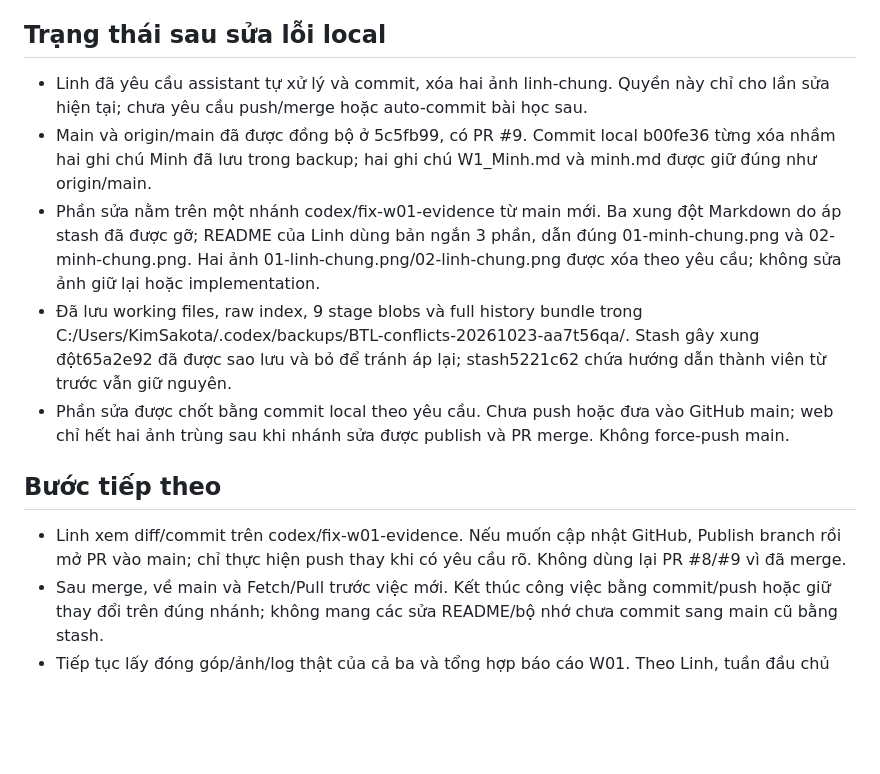
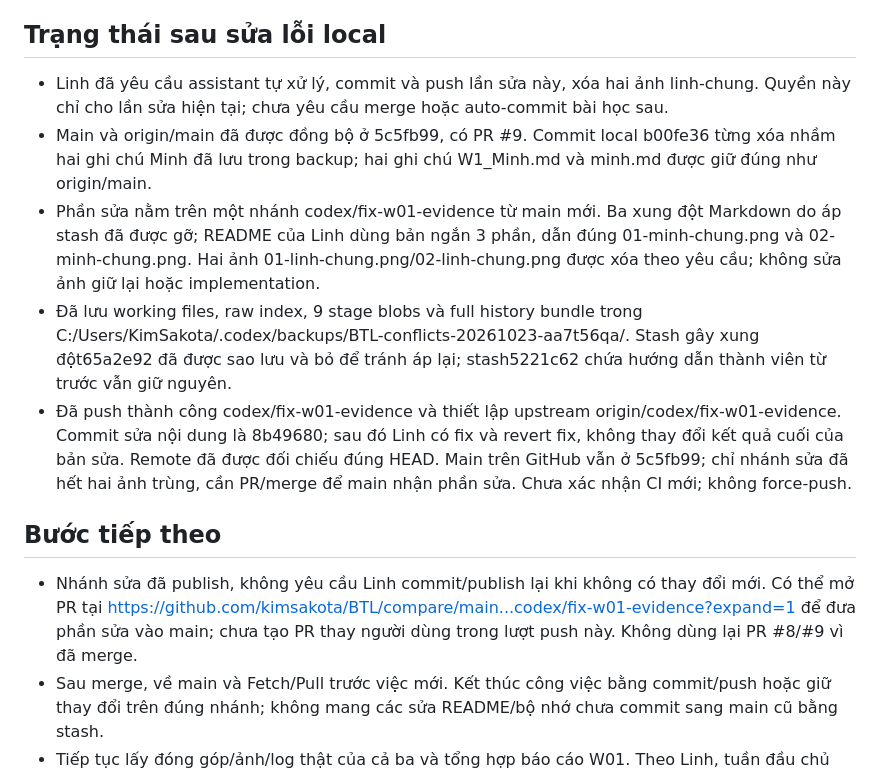
Before and after one commit to kimsakota/BTL, a Markdown page: agent/RECOVERY_NOTES.md, the part around the change. GitHub-like rendering; blank space fills up the shorter version.

```diff
--- a/agent/RECOVERY_NOTES.md
+++ b/agent/RECOVERY_NOTES.md
@@ -4,15 +4,15 @@ Cập nhật: 23/10/2026. Nguồn chuẩn hiện tại: CURRENT_STATE.md và LOG
 
 ## Trạng thái sau sửa lỗi local
 
-- Linh đã yêu cầu assistant tự xử lý và commit, xóa hai ảnh linh-chung. Quyền này chỉ cho lần sửa hiện tại; chưa yêu cầu push/merge hoặc auto-commit bài học sau.
+- Linh đã yêu cầu assistant tự xử lý, commit và push lần sửa này, xóa hai ảnh linh-chung. Quyền này chỉ cho lần sửa hiện tại; chưa yêu cầu merge hoặc auto-commit bài học sau.
 - Main và origin/main đã được đồng bộ ở 5c5fb99, có PR #9. Commit local b00fe36 từng xóa nhầm hai ghi chú Minh đã lưu trong backup; hai ghi chú W1_Minh.md và minh.md được giữ đúng như origin/main.
 - Phần sửa nằm trên một nhánh codex/fix-w01-evidence từ main mới. Ba xung đột Markdown do áp stash đã được gỡ; README của Linh dùng bản ngắn 3 phần, dẫn đúng 01-minh-chung.png và 02-minh-chung.png. Hai ảnh 01-linh-chung.png/02-linh-chung.png được xóa theo yêu cầu; không sửa ảnh giữ lại hoặc implementation.
 - Đã lưu working files, raw index, 9 stage blobs và full history bundle trong C:/Users/KimSakota/.codex/backups/BTL-conflicts-20261023-aa7t56qa/. Stash gây xung đột65a2e92 đã được sao lưu và bỏ để tránh áp lại; stash5221c62 chứa hướng dẫn thành viên từ trước vẫn giữ nguyên.
-- Phần sửa được chốt bằng commit local theo yêu cầu. Chưa push hoặc đưa vào GitHub main; web chỉ hết hai ảnh trùng sau khi nhánh sửa được publish và PR merge. Không force-push main.
+- Đã push thành công codex/fix-w01-evidence và thiết lập upstream origin/codex/fix-w01-evidence. Commit sửa nội dung là 8b49680; sau đó Linh có fix và revert fix, không thay đổi kết quả cuối của bản sửa. Remote đã được đối chiếu đúng HEAD. Main trên GitHub vẫn ở 5c5fb99; chỉ nhánh sửa đã hết hai ảnh trùng, cần PR/merge để main nhận phần sửa. Chưa xác nhận CI mới; không force-push.
 
 ## Bước tiếp theo
 
-- Linh xem diff/commit trên codex/fix-w01-evidence. Nếu muốn cập nhật GitHub, Publish branch rồi mở PR vào main; chỉ thực hiện push thay khi có yêu cầu rõ. Không dùng lại PR #8/#9 vì đã merge.
+- Nhánh sửa đã publish, không yêu cầu Linh commit/publish lại khi không có thay đổi mới. Có thể mở PR tại https://github.com/kimsakota/BTL/compare/main...codex/fix-w01-evidence?expand=1 để đưa phần sửa vào main; chưa tạo PR thay người dùng trong lượt push này. Không dùng lại PR #8/#9 vì đã merge.
 - Sau merge, về main và Fetch/Pull trước việc mới. Kết thúc công việc bằng commit/push hoặc giữ thay đổi trên đúng nhánh; không mang các sửa README/bộ nhớ chưa commit sang main cũ bằng stash.
 - Tiếp tục lấy đóng góp/ảnh/log thật của cả ba và tổng hợp báo cáo W01. Theo Linh, tuần đầu chủ yếu tạo cấu trúc dự án và dùng GitHub. Chưa có bản báo cáo cuối được nộp; GitHub lưu minh chứng không thay reply đính kèm báo cáo trong thread môn học.
 
```
Also changed, not shown: agent/CURRENT_STATE.md (+2 -2 lines), agent/LOGBOOK.md (+2 -1 lines).
